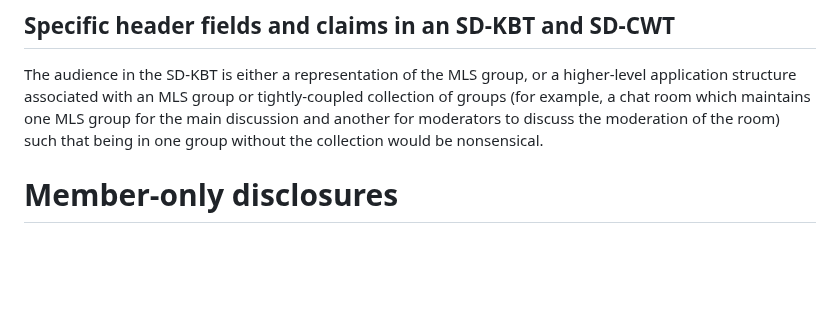
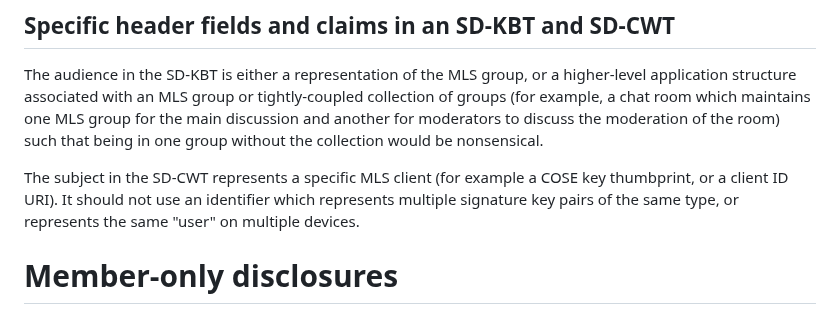
Before and after one commit to rohanmahy/mls-sd-cwt-credential, a Markdown page: draft-mahy-mls-sd-cwt-credential.md, the part around the change. Drawn GitHub-style; blank space fills up the shorter version.

Commit message:
subject claim is for client IDs, not user IDs

```diff
--- a/draft-mahy-mls-sd-cwt-credential.md
+++ b/draft-mahy-mls-sd-cwt-credential.md
@@ -90,7 +90,7 @@ A specific way to safely encrypt and decrypt disclosures only for members of the
 The audience in the SD-KBT is either a representation of the MLS group, or a higher-level application structure associated with an MLS group or tightly-coupled collection of groups (for example, a chat room which maintains one MLS group for the main discussion and another for moderators to discuss the moderation of the room) such that being in one group without the collection would be nonsensical.
 
 
-
+The subject in the SD-CWT represents a specific MLS client (for example a COSE key thumbprint, or a client ID URI). It should not use an identifier which represents multiple signature key pairs of the same type, or represents the same "user" on multiple devices.
 
 # Member-only disclosures
 
```
